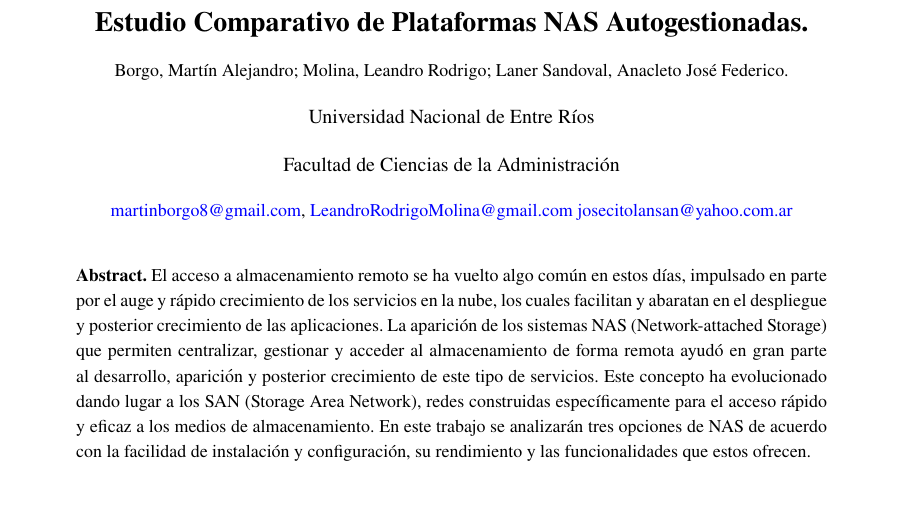
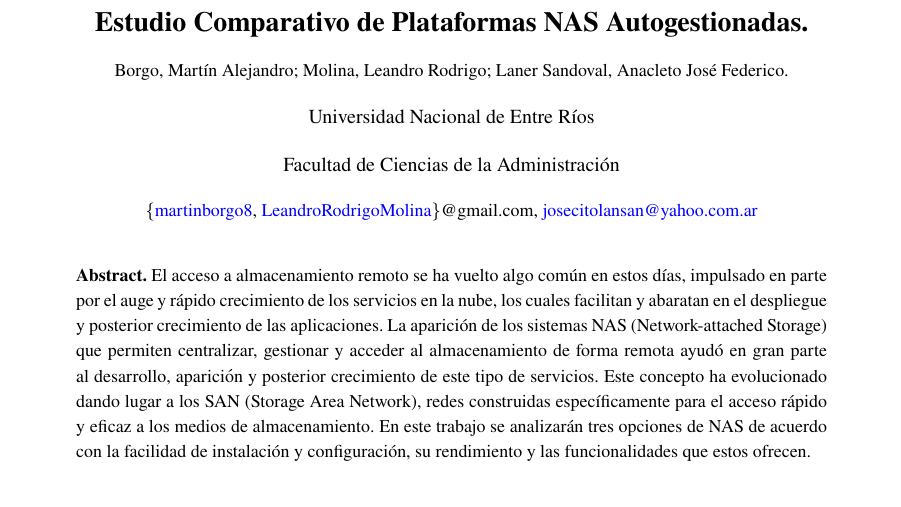
Before and after one commit to LeandroRodrigoMolina/JAI_Redes_NAS, a LaTeX document (JAI_Redes.tex): part of page 1 of 9, cut so that both start at the same text. Compiled offline with pdfLaTeX.

Commit message:
[Refactor] corrections in emails

```diff
--- a/JAI_Redes.tex
+++ b/JAI_Redes.tex
@@ -67,8 +67,8 @@ pdfborderstyle={/S/U/W 1}]{hyperref}
 	{\normalsize Universidad Nacional de Entre Ríos\par}
 	{\normalsize Facultad de Ciencias de la Administración\par}
 	{\small
-		\href{mailto:martinborgo8@gmail.com}{martinborgo8@gmail.com},
-		\href{mailto:LeandroRodrigoMolina@gmail.com}{LeandroRodrigoMolina@gmail.com}
+		\{\href{mailto:martinborgo8@gmail.com}{martinborgo8},
+		\href{mailto:LeandroRodrigoMolina@gmail.com}{LeandroRodrigoMolina}\}@gmail.com,
 		\href{mailto:josecitolansan@yahoo.com.ar}{josecitolansan@yahoo.com.ar}
 		\par}
 	% Resumen y palabras clave
```
Also changed, not shown: JAI_Redes.pdf.
